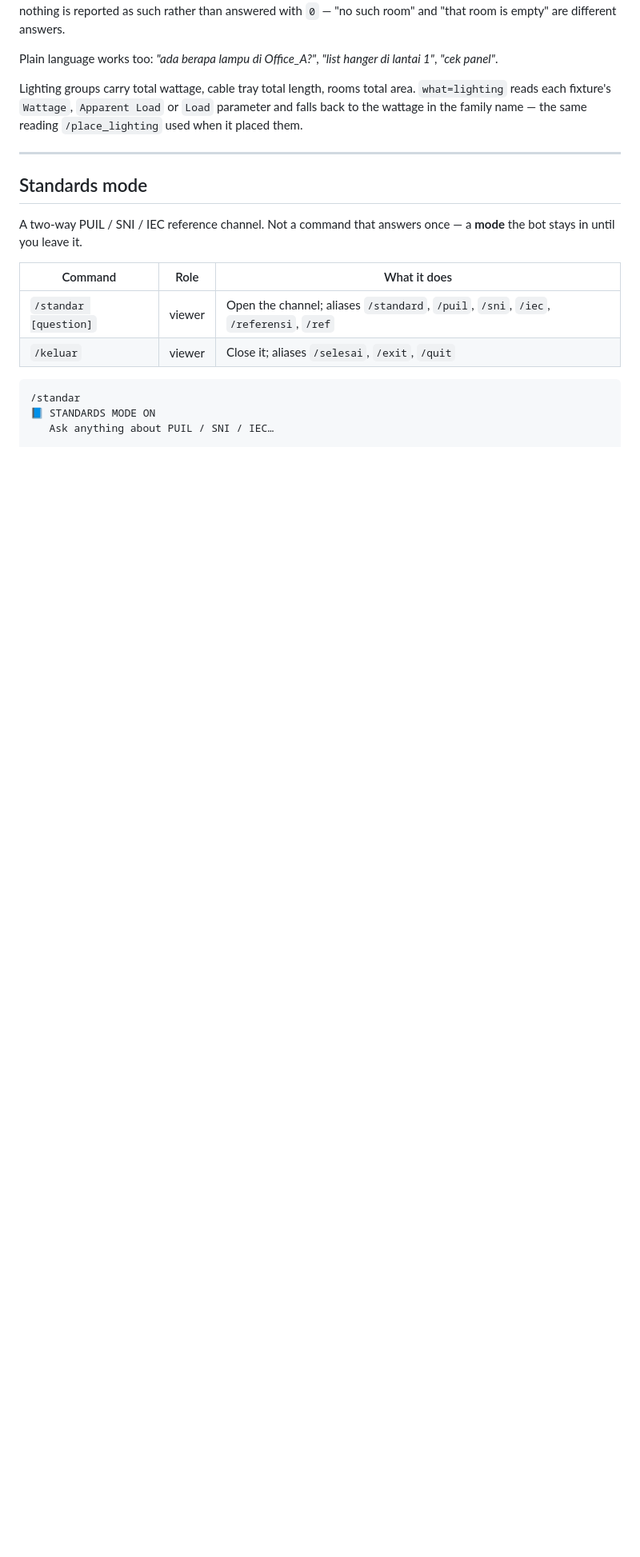
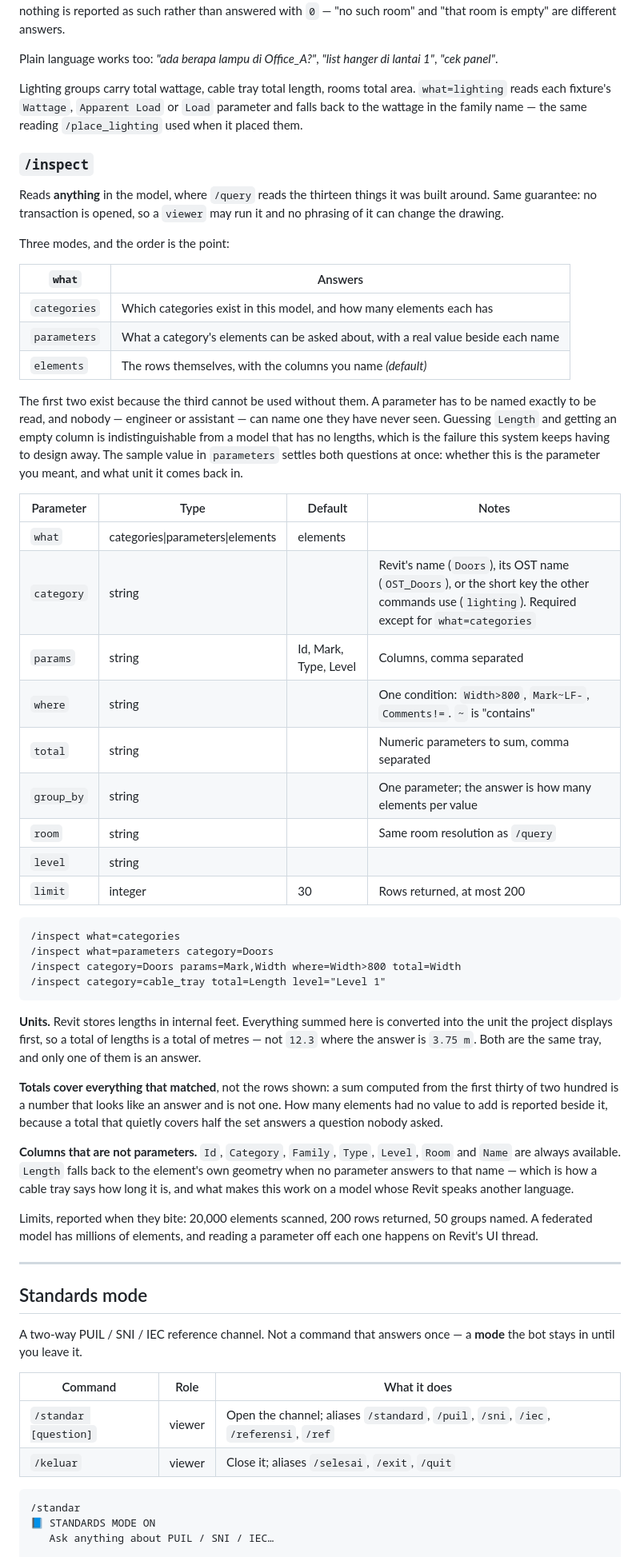
Before and after one commit to baguscandrautamamr/electrical_ai, a Markdown page: docs/COMMANDS.md, the part around one of its changes. Shown at 80% size. Drawn GitHub-style; blank space fills up the shorter version.

Commit message:
Tuliskan /inspect di rujukan perintah
Katalog di website menyalin berkas ini; perintah yang tidak ada di sini adalah
perintah yang akan hilang pada penyalinan berikutnya. Yang ditulis bukan cuma
daftar argumennya:

- urutan wajibnya (categories → parameters → elements) beserta alasannya —
  parameter harus disebut namanya dengan tepat, dan kolom yang namanya salah
  kembali kosong, yang tidak bisa dibedakan dari model yang memang tidak punya
  nilainya;
- soal satuan: Revit menyimpan panjang dalam feet internal, dan semua yang
  dijumlah di sini dikonversi lebih dulu ke satuan proyek — 3,75 m, bukan 12,3;
- bahwa totalnya menghitung SEMUA yang cocok, bukan baris yang ditampilkan, dan
  bahwa berapa elemen yang tidak punya nilai ikut disebutkan;
- kolom yang bukan parameter (Id, Category, Family, Type, Level, Room, Name), dan
  Length yang jatuh ke geometri elemennya — yang membuatnya tetap bekerja pada
  model yang Revit-nya berbahasa lain.

`viewer` ikut ditambahkan di tabel peran: /inspect tidak membuka transaksi.

Co-Authored-By: Claude Opus 5 <noreply@anthropic.com>
Claude-Session: https://claude.ai/code/session_01NrxXZsHXjqxtGpfQjgyNmW

````diff
--- a/docs/COMMANDS.md
+++ b/docs/COMMANDS.md
@@ -748,6 +748,67 @@ Lighting groups carry total wattage, cable tray total length, rooms total area.
 parameter and falls back to the wattage in the family name — the same reading
 `/place_lighting` used when it placed them.
 
+### `/inspect`
+
+Reads **anything** in the model, where `/query` reads the thirteen things it was
+built around. Same guarantee: no transaction is opened, so a `viewer` may run it
+and no phrasing of it can change the drawing.
+
+Three modes, and the order is the point:
+
+| `what` | Answers |
+|---|---|
+| `categories` | Which categories exist in this model, and how many elements each has |
+| `parameters` | What a category's elements can be asked about, with a real value beside each name |
+| `elements` | The rows themselves, with the columns you name *(default)* |
+
+The first two exist because the third cannot be used without them. A parameter
+has to be named exactly to be read, and nobody — engineer or assistant — can name
+one they have never seen. Guessing `Length` and getting an empty column is
+indistinguishable from a model that has no lengths, which is the failure this
+system keeps having to design away. The sample value in `parameters` settles both
+questions at once: whether this is the parameter you meant, and what unit it
+comes back in.
+
+| Parameter | Type | Default | Notes |
+|---|---|---|---|
+| `what` | categories\|parameters\|elements | elements | |
+| `category` | string | | Revit's name (`Doors`), its OST name (`OST_Doors`), or the short key the other commands use (`lighting`). Required except for `what=categories` |
+| `params` | string | Id, Mark, Type, Level | Columns, comma separated |
+| `where` | string | | One condition: `Width>800`, `Mark~LF-`, `Comments!=`. `~` is "contains" |
+| `total` | string | | Numeric parameters to sum, comma separated |
+| `group_by` | string | | One parameter; the answer is how many elements per value |
+| `room` | string | | Same room resolution as `/query` |
+| `level` | string | | |
+| `limit` | integer | 30 | Rows returned, at most 200 |
+
+```
+/inspect what=categories
+/inspect what=parameters category=Doors
+/inspect category=Doors params=Mark,Width where=Width>800 total=Width
+/inspect category=cable_tray total=Length level="Level 1"
+```
+
+**Units.** Revit stores lengths in internal feet. Everything summed here is
+converted into the unit the project displays first, so a total of lengths is a
+total of metres — not `12.3` where the answer is `3.75 m`. Both are the same
+tray, and only one of them is an answer.
+
+**Totals cover everything that matched**, not the rows shown: a sum computed
+from the first thirty of two hundred is a number that looks like an answer and is
+not one. How many elements had no value to add is reported beside it, because a
+total that quietly covers half the set answers a question nobody asked.
+
+**Columns that are not parameters.** `Id`, `Category`, `Family`, `Type`, `Level`,
+`Room` and `Name` are always available. `Length` falls back to the element's own
+geometry when no parameter answers to that name — which is how a cable tray says
+how long it is, and what makes this work on a model whose Revit speaks another
+language.
+
+Limits, reported when they bite: 20,000 elements scanned, 200 rows returned, 50
+groups named. A federated model has millions of elements, and reading a parameter
+off each one happens on Revit's UI thread.
+
 ---
 
 ## Standards mode
````
Also changed, not shown: other parts of docs/COMMANDS.md (+1 -1 lines).
